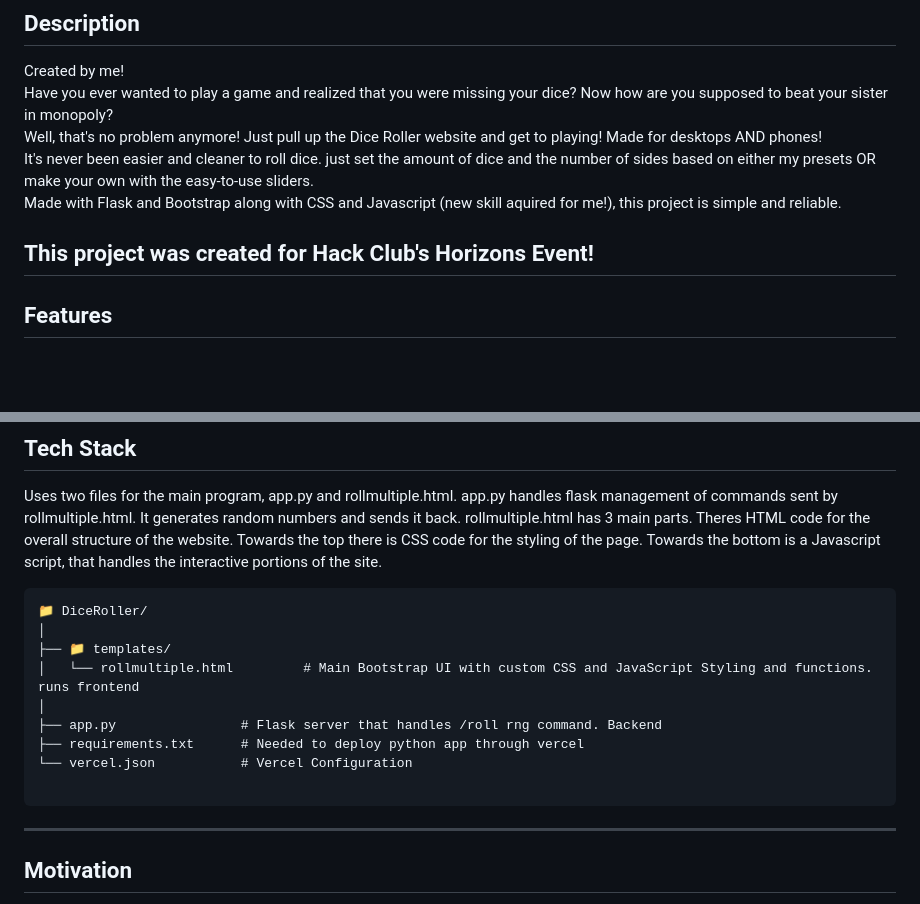
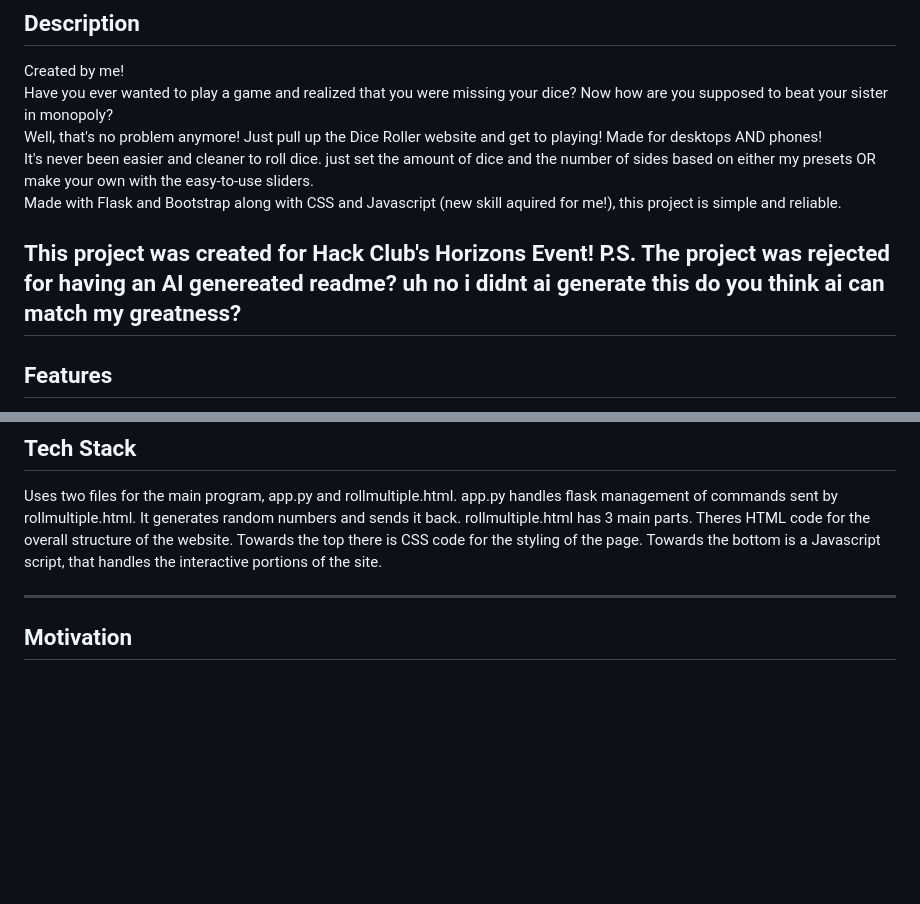
Before and after one commit to sarkarayush2010-lang/DiceRoller, a Markdown page: README.md, 2 parts joined by grey strips. Drawn GitHub-style; blank space fills up the shorter version.

````diff
--- a/README.md
+++ b/README.md
@@ -8,6 +8,7 @@ It's never been easier and cleaner to roll dice. just set the amount of dice and
 Made with Flask and Bootstrap along with CSS and Javascript (new skill aquired for me!), this project is simple and reliable.
 
 This project was created for Hack Club's Horizons Event!
+P.S. The project was rejected for having an AI genereated readme? uh no i didnt ai generate this do you think ai can match my greatness?
 ---
 
 ## Features
@@ -37,17 +38,6 @@ Uses two files for the main program, app.py and rollmultiple.html.
 app.py handles flask management of commands sent by rollmultiple.html. It generates random numbers and sends it back.
 rollmultiple.html has 3 main parts. Theres HTML code for the overall structure of the website. Towards the top there is CSS code for the styling of the page. Towards the bottom is a Javascript script, that handles the interactive portions of the site.
 
-```text
-📁 DiceRoller/
-│
-├── 📁 templates/
-│   └── rollmultiple.html         # Main Bootstrap UI with custom CSS and JavaScript Styling and functions. runs frontend
-│
-├── app.py                # Flask server that handles /roll rng command. Backend
-├── requirements.txt      # Needed to deploy python app through vercel
-└── vercel.json           # Vercel Configuration
-
-```
 ---
 ## Motivation
 
````
